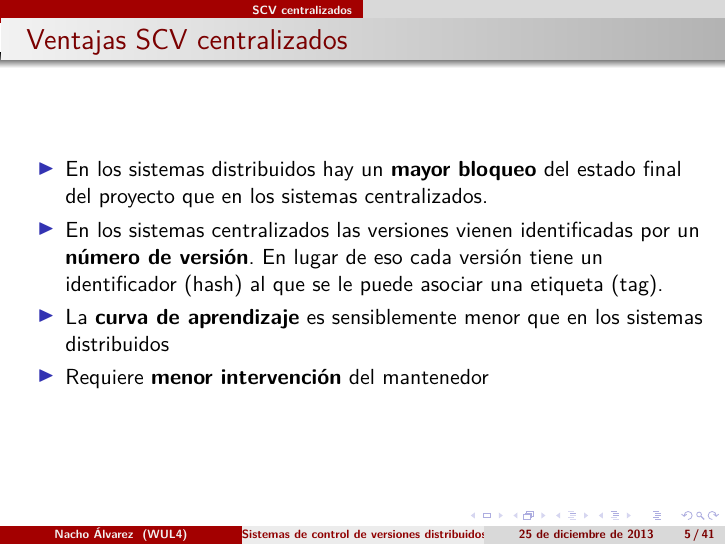
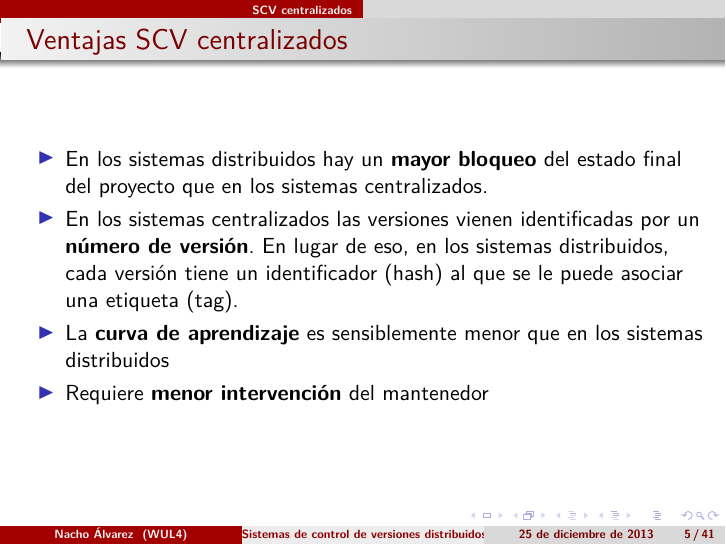
Before and after one commit to jialvarez/taller-git, LaTeX slides (principal.tex, which reads centralizados.tex): page 5 of 41. Compiled offline with LuaLaTeX.

Commit message:
Minor fix to central CVS

```diff
--- a/centralizados.tex
+++ b/centralizados.tex
@@ -4,7 +4,7 @@
 \frametitle{Ventajas SCV centralizados}
 \begin{itemize}
 \item En los sistemas distribuidos hay un \textbf{mayor bloqueo} del estado final del proyecto que en los sistemas centralizados.
-\item En los sistemas centralizados las versiones vienen identificadas por un \textbf{número de versión}. En lugar de eso cada versión tiene un identificador (hash) al que se le puede asociar una etiqueta (tag).
+\item En los sistemas centralizados las versiones vienen identificadas por un \textbf{número de versión}. En lugar de eso, en los sistemas distribuidos, cada versión tiene un identificador (hash) al que se le puede asociar una etiqueta (tag).
 \item La \textbf{curva de aprendizaje} es sensiblemente menor que en los sistemas distribuidos
 \item Requiere \textbf{menor intervención} del mantenedor
 \end{itemize}
```
